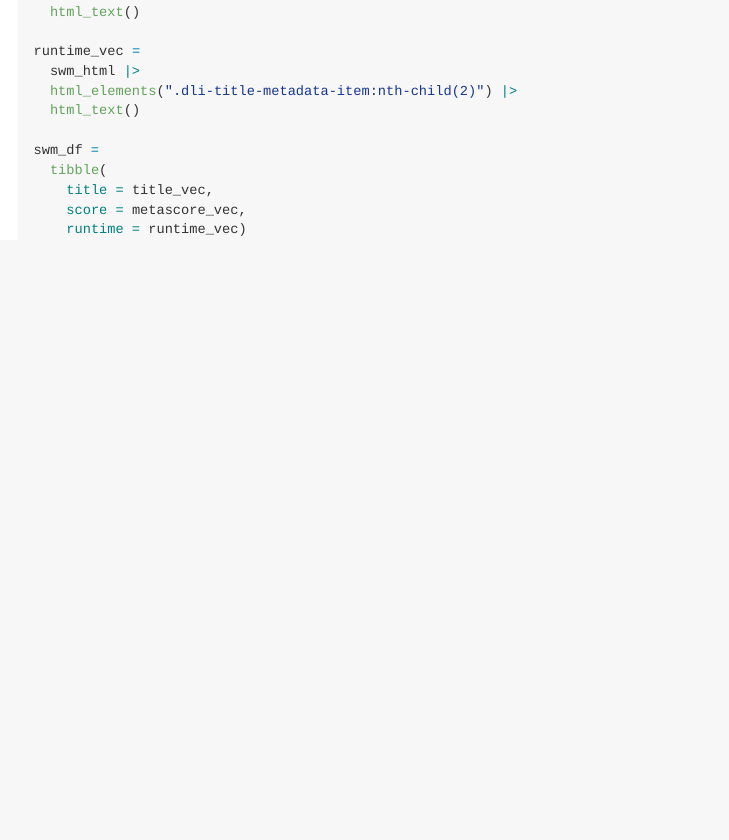
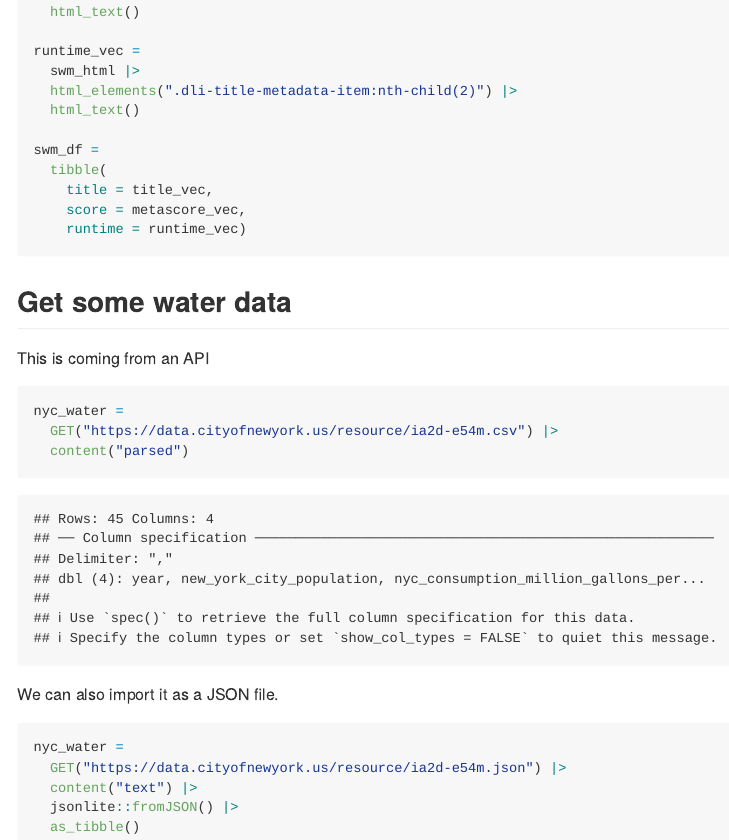
Before and after one commit to JennyChen810/data_wrangling_ii, an R Markdown document (read_data.Rmd): the page in a window 1100 px wide, from 1640 px down. The pictures show the output file read_data.md that the author committed with the source, drawn offline in the style of GitHub; long lines of code are wrapped.

Commit message:
nyc water data using an API

````diff
--- a/read_data.Rmd
+++ b/read_data.Rmd
@@ -96,3 +96,21 @@ swm_df =
     score = metascore_vec,
     runtime = runtime_vec)
 ```
+## Get some water data
+
+This is coming from an API
+
+```{r}
+nyc_water =
+  GET("https://data.cityofnewyork.us/resource/ia2d-e54m.csv") |>
+  content("parsed")
+```
+
+ We can also import it as a JSON file.
+```{r}
+nyc_water =
+  GET("https://data.cityofnewyork.us/resource/ia2d-e54m.json") |>
+  content("text") |>
+  jsonlite::fromJSON() |>
+  as_tibble()
+```
````
Also changed, not shown: read_data.md.
